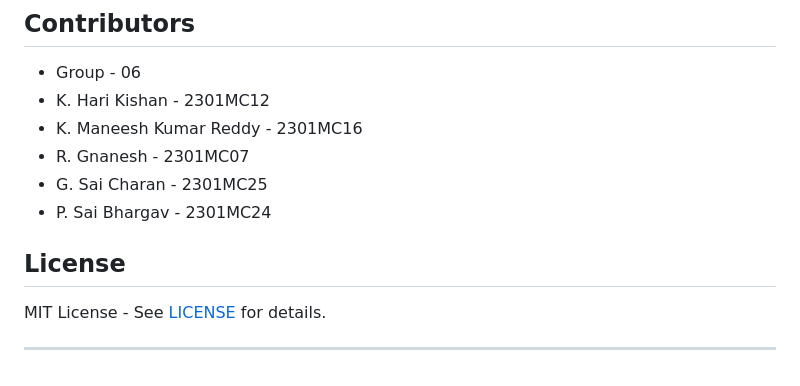
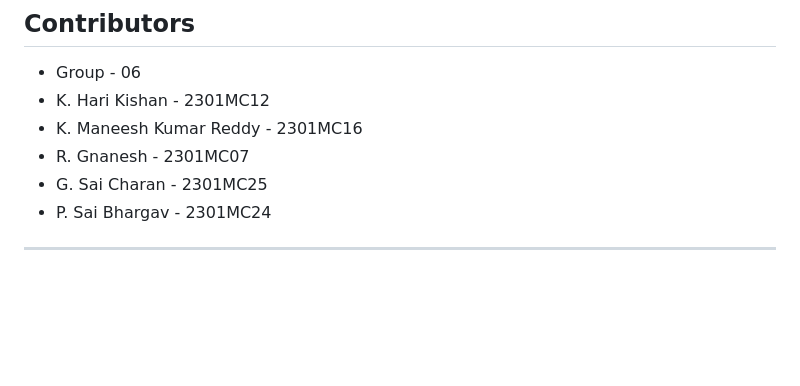
Before and after one commit to harikishankommu/Computer-Architecture-project, a Markdown page: README.md, the part around the change. Drawn GitHub-style; blank space fills up the shorter version.

```diff
--- a/README.md
+++ b/README.md
@@ -119,8 +119,4 @@ Hit: 1 frequency increased...
 - G. Sai Charan - 2301MC25
 - P. Sai Bhargav - 2301MC24
 
-## License
-
-MIT License - See [LICENSE](LICENSE) for details.
-
 ---
```
